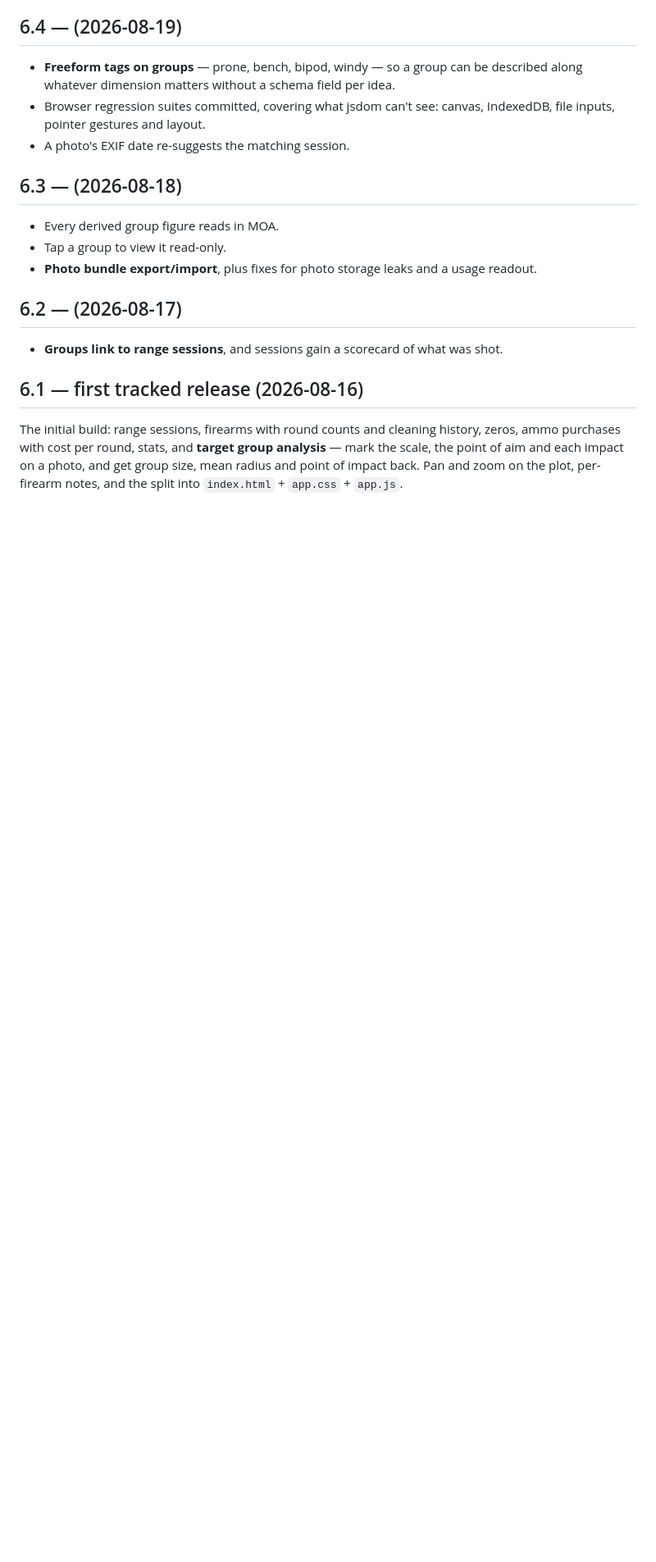
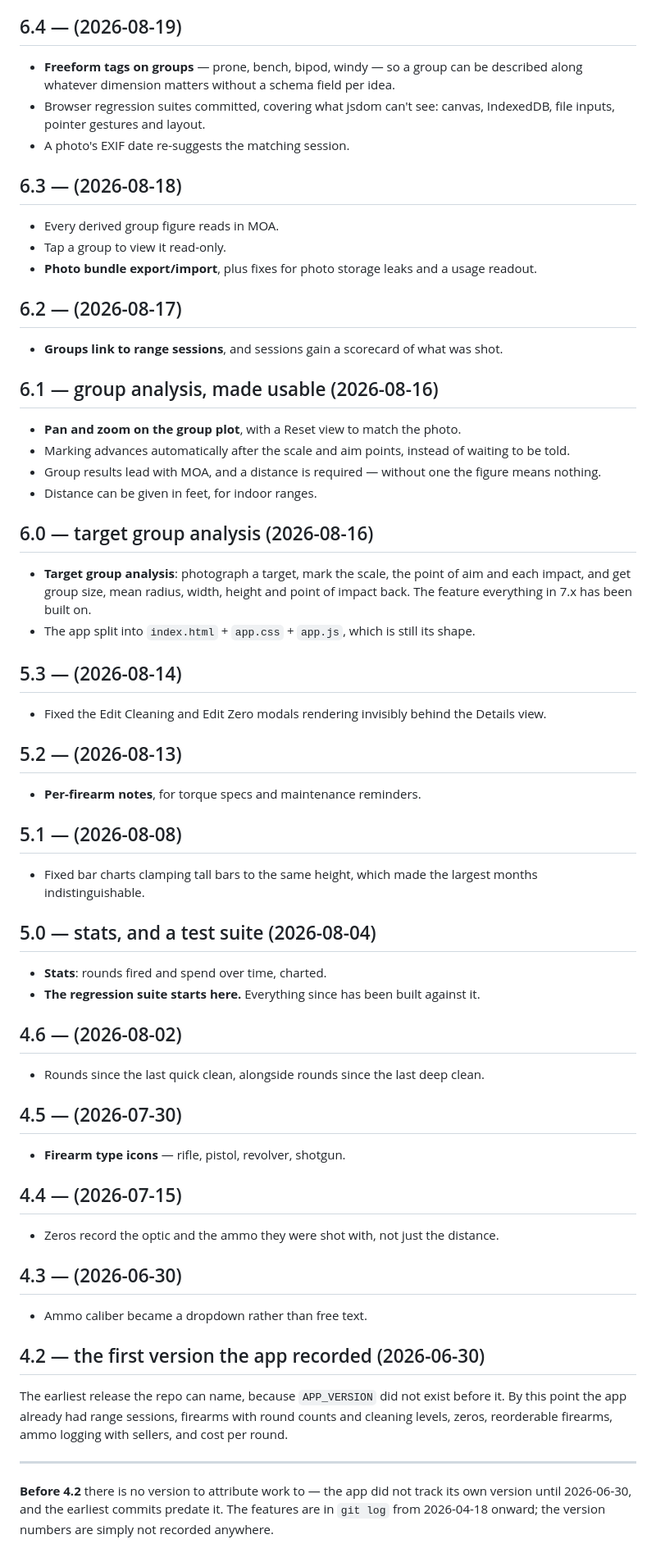
Before and after one commit to shawnlefebre/range-log, a Markdown page: CHANGELOG.md, the part around the change. Shown at 82% size. Drawn GitHub-style; blank space fills up the shorter version.

Commit message:
Extend the changelog back to 4.2, and correct 6.1
The first pass started at 6.1 and described it as the initial build. It was
not: 4.2 through 6.0 exist, and 6.1 was group-analysis refinement -- pan and
zoom, auto-advance after the scale and aim points, distance in feet. That
entry is rewritten and ten earlier releases added.

6.0 is the one worth naming. Target group analysis landed there, along with
the split into index.html + app.css + app.js, and everything in 7.x has been
built on both.

4.2 is as far back as the repo can go, and the file says so rather than
leaving a reader to wonder. APP_VERSION did not exist before 2026-06-30, so
the ten commits before it have features but no version to attribute them to.

Recovered with `git log -G "APP_VERSION = '"` over app.js and index.html,
reading the value out of the diff rather than checking out 133 commits. Two
traps worth knowing if this is ever repeated: commits before 7.5.2 carry the
NUL byte that release removed, so grep treats app.js as binary and -o
returns nothing at all -- silently, with no error -- unless -a is passed.
And the version moved from index.html to app.js at 6.0, so both paths have
to be searched.

Co-Authored-By: Claude Opus 5 (1M context) <noreply@anthropic.com>

```diff
--- a/CHANGELOG.md
+++ b/CHANGELOG.md
@@ -148,10 +148,63 @@ filter bar, and gained the group analysis the group feature had always pointed a
 
 - **Groups link to range sessions**, and sessions gain a scorecard of what was shot.
 
-## 6.1 — first tracked release (2026-08-16)
+## 6.1 — group analysis, made usable (2026-08-16)
 
-The initial build: range sessions, firearms with round counts and cleaning history, zeros, ammo
-purchases with cost per round, stats, and **target group analysis** — mark the scale, the point
-of aim and each impact on a photo, and get group size, mean radius and point of impact back.
-Pan and zoom on the plot, per-firearm notes, and the split into `index.html` + `app.css` +
-`app.js`.
+- **Pan and zoom on the group plot**, with a Reset view to match the photo.
+- Marking advances automatically after the scale and aim points, instead of waiting to be told.
+- Group results lead with MOA, and a distance is required — without one the figure means
+  nothing.
+- Distance can be given in feet, for indoor ranges.
+
+## 6.0 — target group analysis (2026-08-16)
+
+- **Target group analysis**: photograph a target, mark the scale, the point of aim and each
+  impact, and get group size, mean radius, width, height and point of impact back. The feature
+  everything in 7.x has been built on.
+- The app split into `index.html` + `app.css` + `app.js`, which is still its shape.
+
+## 5.3 — (2026-08-14)
+
+- Fixed the Edit Cleaning and Edit Zero modals rendering invisibly behind the Details view.
+
+## 5.2 — (2026-08-13)
+
+- **Per-firearm notes**, for torque specs and maintenance reminders.
+
+## 5.1 — (2026-08-08)
+
+- Fixed bar charts clamping tall bars to the same height, which made the largest months
+  indistinguishable.
+
+## 5.0 — stats, and a test suite (2026-08-04)
+
+- **Stats**: rounds fired and spend over time, charted.
+- **The regression suite starts here.** Everything since has been built against it.
+
+## 4.6 — (2026-08-02)
+
+- Rounds since the last quick clean, alongside rounds since the last deep clean.
+
+## 4.5 — (2026-07-30)
+
+- **Firearm type icons** — rifle, pistol, revolver, shotgun.
+
+## 4.4 — (2026-07-15)
+
+- Zeros record the optic and the ammo they were shot with, not just the distance.
+
+## 4.3 — (2026-06-30)
+
+- Ammo caliber became a dropdown rather than free text.
+
+## 4.2 — the first version the app recorded (2026-06-30)
+
+The earliest release the repo can name, because `APP_VERSION` did not exist before it. By this
+point the app already had range sessions, firearms with round counts and cleaning levels, zeros,
+reorderable firearms, ammo logging with sellers, and cost per round.
+
+---
+
+**Before 4.2** there is no version to attribute work to — the app did not track its own version
+until 2026-06-30, and the earliest commits predate it. The features are in `git log` from
+2026-04-18 onward; the version numbers are simply not recorded anywhere.
```
